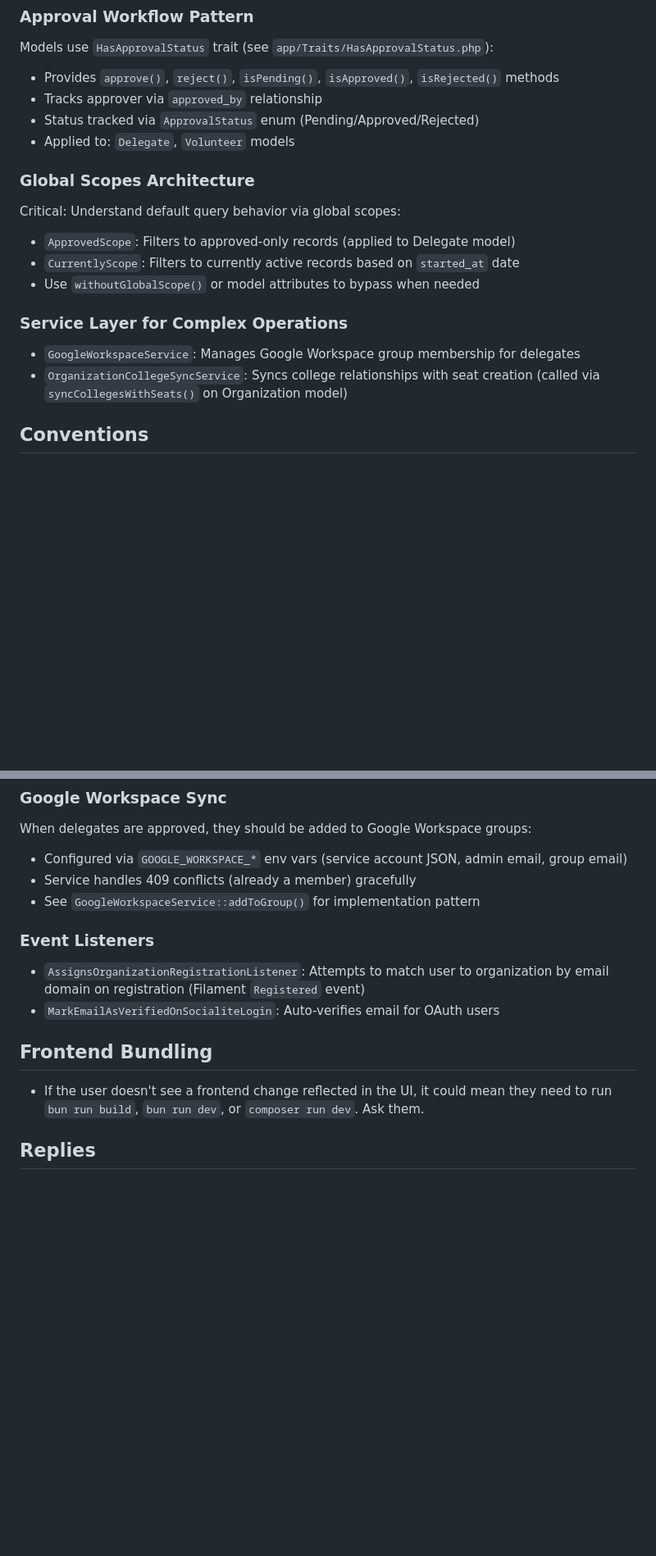
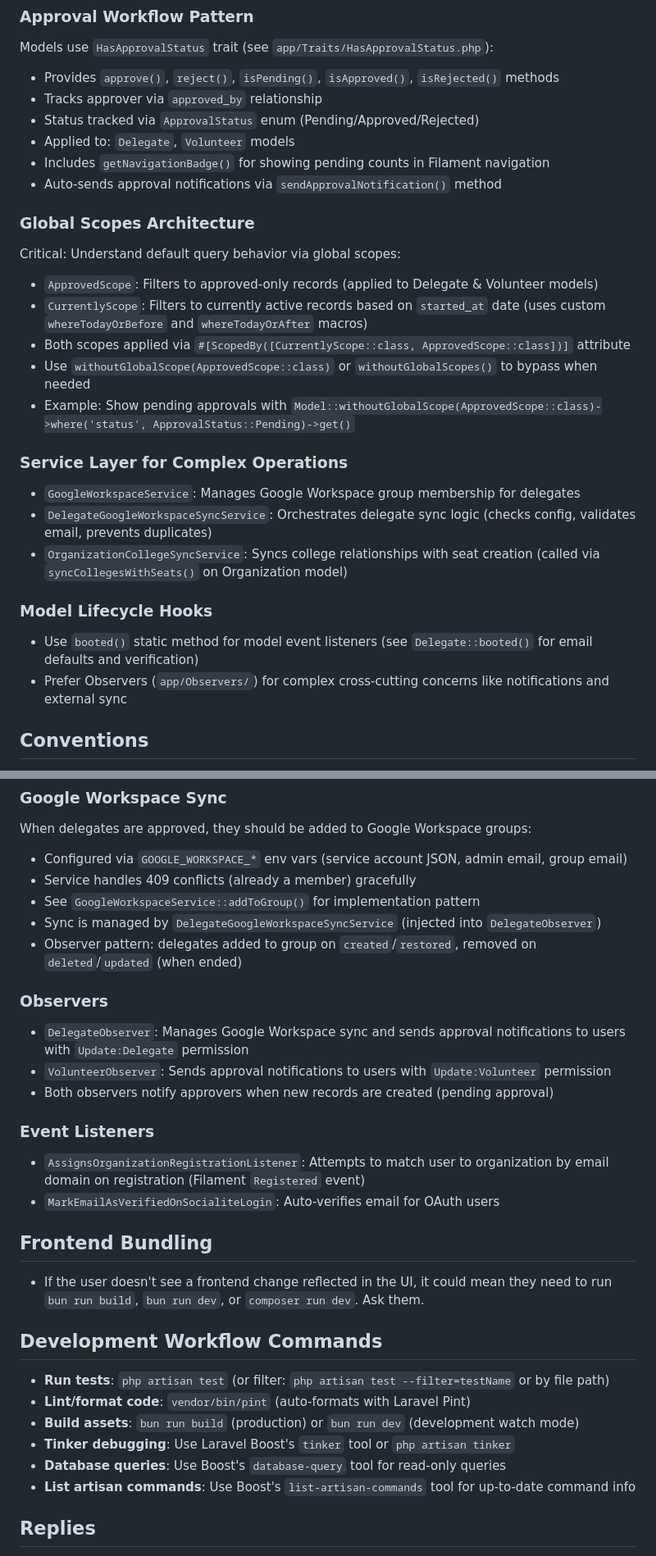
Before and after one commit to AFGES/mon-afges, a Markdown page: .github/copilot-instructions.md, 2 parts joined by grey strips. Shown at 82% size. GitHub-like rendering; blank space fills up the shorter version.

Commit message:
docs: update copilot instructions to include colleges, email verification, model lifecycle hooks, and development workflow commands

```diff
--- a/.github/copilot-instructions.md
+++ b/.github/copilot-instructions.md
@@ -52,16 +54,25 @@ Models use `HasApprovalStatus` trait (see `app/Traits/HasApprovalStatus.php`):
 - Tracks approver via `approved_by` relationship
 - Status tracked via `ApprovalStatus` enum (Pending/Approved/Rejected)
 - Applied to: `Delegate`, `Volunteer` models
+- Includes `getNavigationBadge()` for showing pending counts in Filament navigation
+- Auto-sends approval notifications via `sendApprovalNotification()` method
 
 ### Global Scopes Architecture
 Critical: Understand default query behavior via global scopes:
-- `ApprovedScope`: Filters to approved-only records (applied to Delegate model)
-- `CurrentlyScope`: Filters to currently active records based on `started_at` date
-- Use `withoutGlobalScope()` or model attributes to bypass when needed
+- `ApprovedScope`: Filters to approved-only records (applied to Delegate & Volunteer models)
+- `CurrentlyScope`: Filters to currently active records based on `started_at` date (uses custom `whereTodayOrBefore` and `whereTodayOrAfter` macros)
+- Both scopes applied via `#[ScopedBy([CurrentlyScope::class, ApprovedScope::class])]` attribute
+- Use `withoutGlobalScope(ApprovedScope::class)` or `withoutGlobalScopes()` to bypass when needed
+- Example: Show pending approvals with `Model::withoutGlobalScope(ApprovedScope::class)->where('status', ApprovalStatus::Pending)->get()`
 
 ### Service Layer for Complex Operations
 - `GoogleWorkspaceService`: Manages Google Workspace group membership for delegates
+- `DelegateGoogleWorkspaceSyncService`: Orchestrates delegate sync logic (checks config, validates email, prevents duplicates)
 - `OrganizationCollegeSyncService`: Syncs college relationships with seat creation (called via `syncCollegesWithSeats()` on Organization model)
+
+### Model Lifecycle Hooks
+- Use `booted()` static method for model event listeners (see `Delegate::booted()` for email defaults and verification)
+- Prefer Observers (`app/Observers/`) for complex cross-cutting concerns like notifications and external sync
 
 ## Conventions
 - You must follow all existing code conventions used in this application. When creating or editing a file, check sibling files for the correct structure, approach, naming.
@@ -91,6 +102,13 @@ When delegates are approved, they should be added to Google Workspace groups:
 - Configured via `GOOGLE_WORKSPACE_*` env vars (service account JSON, admin email, group email)
 - Service handles 409 conflicts (already a member) gracefully
 - See `GoogleWorkspaceService::addToGroup()` for implementation pattern
+- Sync is managed by `DelegateGoogleWorkspaceSyncService` (injected into `DelegateObserver`)
+- Observer pattern: delegates added to group on `created`/`restored`, removed on `deleted`/`updated` (when ended)
+
+### Observers
+- `DelegateObserver`: Manages Google Workspace sync and sends approval notifications to users with `Update:Delegate` permission
+- `VolunteerObserver`: Sends approval notifications to users with `Update:Volunteer` permission
+- Both observers notify approvers when new records are created (pending approval)
 
 ### Event Listeners
 - `AssignsOrganizationRegistrationListener`: Attempts to match user to organization by email domain on registration (Filament `Registered` event)
@@ -98,6 +116,14 @@ When delegates are approved, they should be added to Google Workspace groups:
 
 ## Frontend Bundling
 - If the user doesn't see a frontend change reflected in the UI, it could mean they need to run `bun run build`, `bun run dev`, or `composer run dev`. Ask them.
+
+## Development Workflow Commands
+- **Run tests**: `php artisan test` (or filter: `php artisan test --filter=testName` or by file path)
+- **Lint/format code**: `vendor/bin/pint` (auto-formats with Laravel Pint)
+- **Build assets**: `bun run build` (production) or `bun run dev` (development watch mode)
+- **Tinker debugging**: Use Laravel Boost's `tinker` tool or `php artisan tinker`
+- **Database queries**: Use Boost's `database-query` tool for read-only queries
+- **List artisan commands**: Use Boost's `list-artisan-commands` tool for up-to-date command info
 
 ## Replies
 - Be concise in your explanations - focus on what's important rather than explaining obvious details.
```
Also changed, not shown: other parts of .github/copilot-instructions.md (+2 -0 lines).
